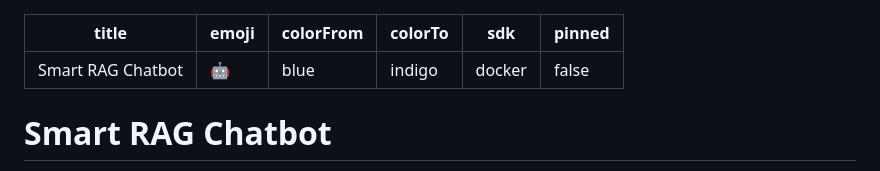
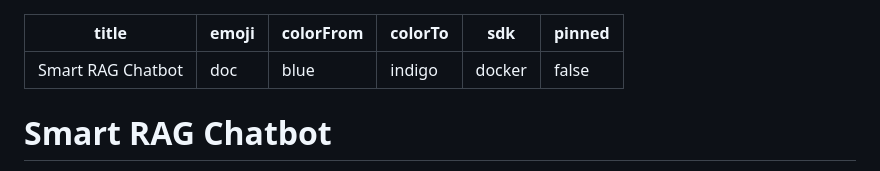
Before and after one commit to ahmedmohamedabdelsalam/Smart-RAG-Chatbot, a Markdown page: README.md, the part around the change. Rendered like a GitHub page.

Commit message:
docs: Refine README for professional look without emojis

```diff
--- a/README.md
+++ b/README.md
@@ -1,6 +1,6 @@
 ---
 title: Smart RAG Chatbot
-emoji: 🤖
+emoji: doc
 colorFrom: blue
 colorTo: indigo
 sdk: docker
```
